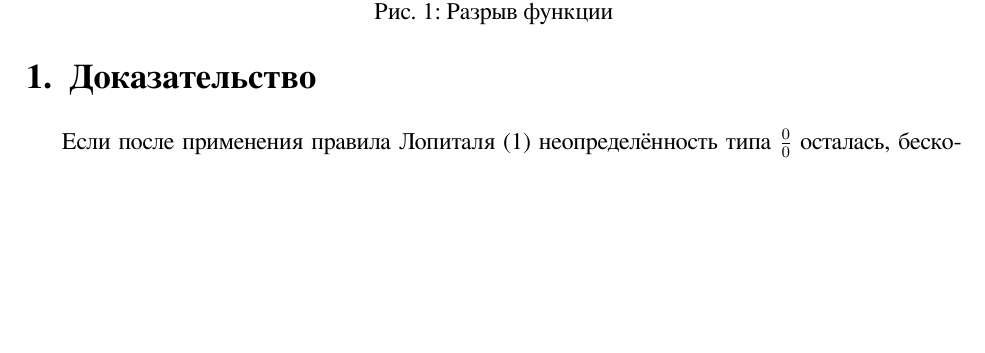
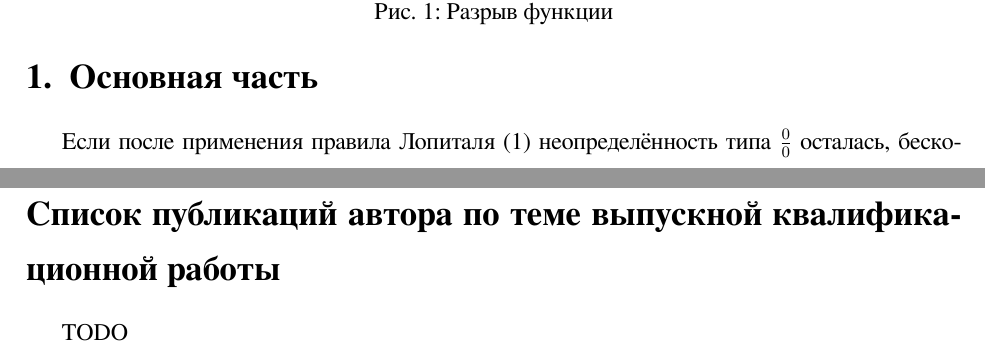
Before and after one commit to SvichkarevAnatoly/diploma-bachelor-degree, a LaTeX thesis (diploma.tex): part of page 4 of 6 before the commit and two parts of pages 5 and 8 of 8 after it, the two joined at a grey line, cut so that both start at the same text, the shorter picture padded with empty space. Compiled offline with XeLaTeX.

Commit message:
feature(diploma.tex) add required parts

```diff
--- a/diploma.tex
+++ b/diploma.tex
@@ -29,7 +32,7 @@
 таким образом сбылась мечта идиота - утверждение полностью доказано. Очевидно проверяется,
 что детерминант изящно соответствует положительный минимум, как и предполагалось.
 
-\section{Доказательство}
+\section{Основная часть}
 Если после применения правила Лопиталя~(\ref{лопиталь}) неопределённость типа $\frac{0}{0}$ осталась,
 бесконечно малая величина неоднозначна.
 \begin{equation}
@@ -77,4 +80,8 @@
 \bibliographystyle{ugost2008ls}
 \bibliography{diploma}
 
+\section*{Список публикаций автора по теме выпускной квалификационной
+работы}
+TODO
+
 \end{document}
```
Also changed, not shown: diploma.tex (3 more changed lines).
